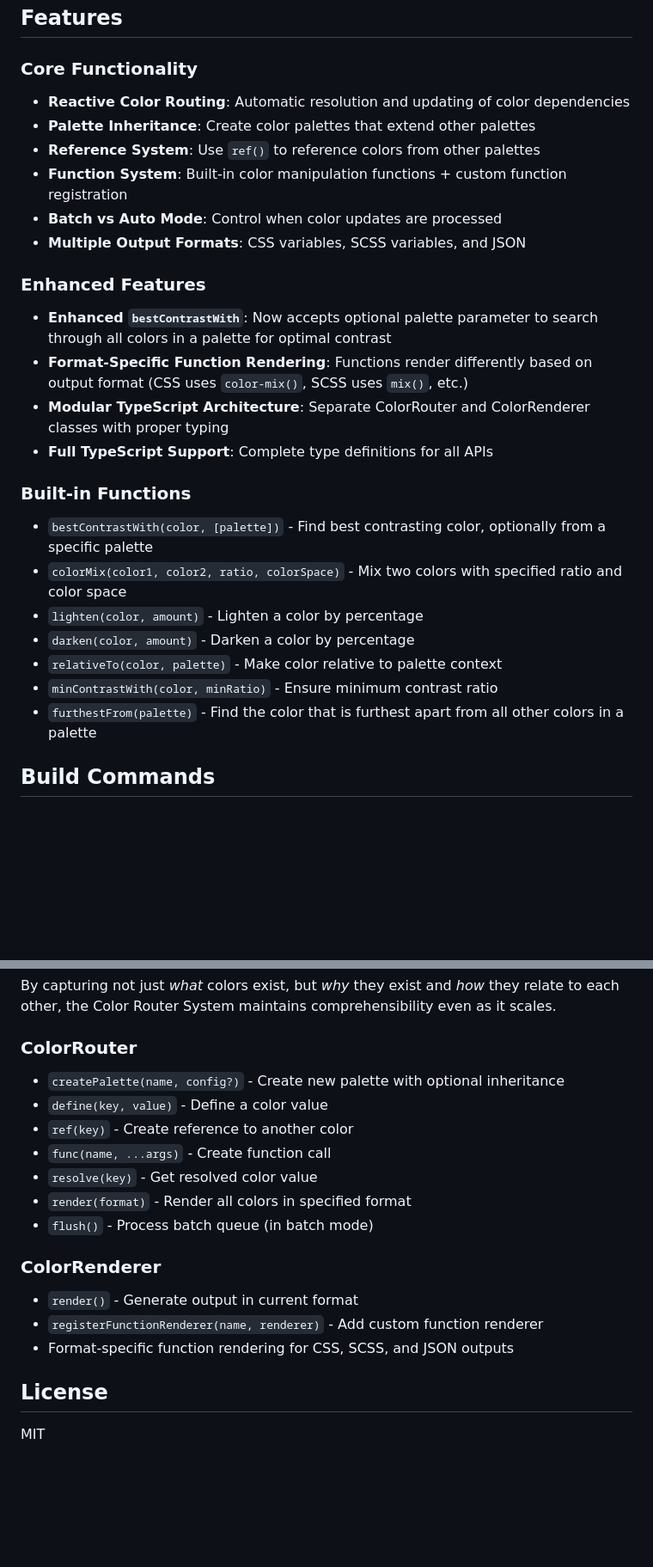
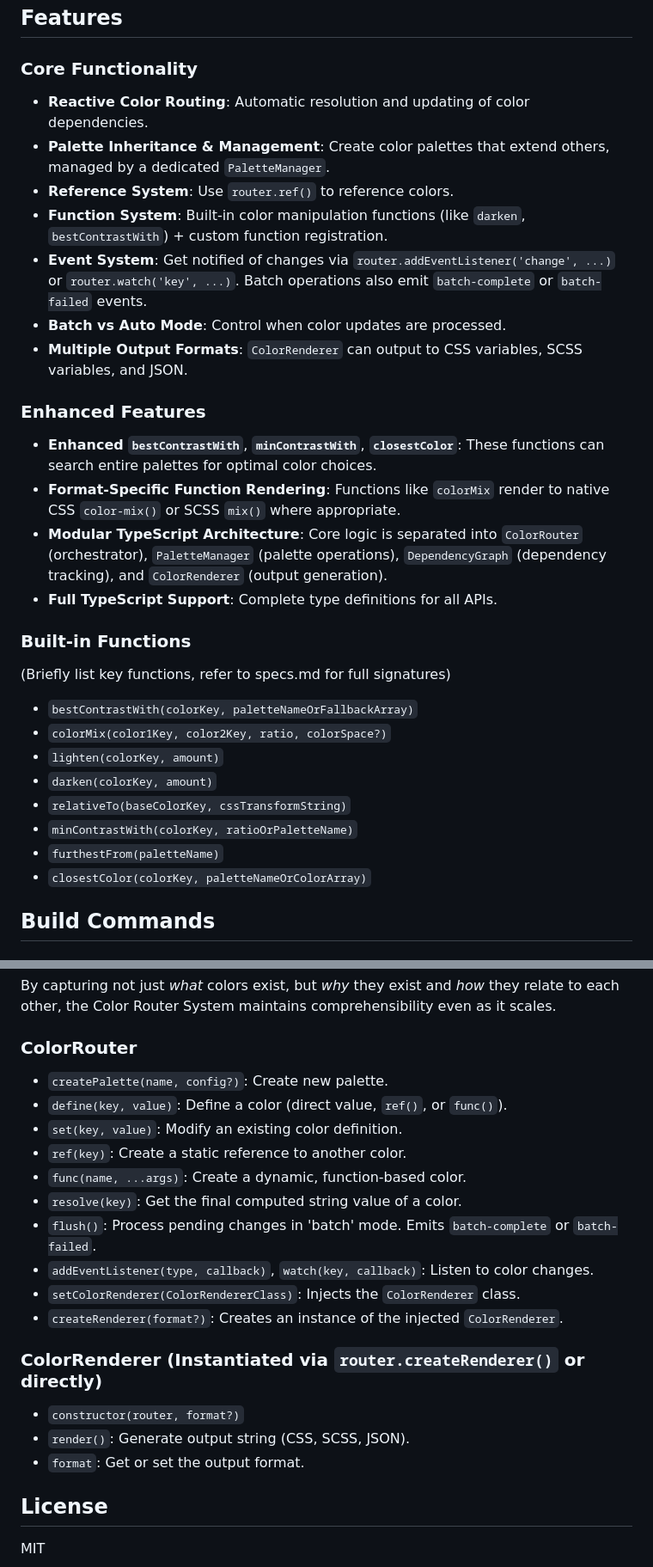
Before and after one commit to meodai/color-router, a Markdown page: README.md, 2 parts joined by grey strips. Shown: that part at 86% size. Rendered like a GitHub page; blank space fills up the shorter version.

Commit message:
Enhance README for Color Router System: improve descriptions, clarify features, and update usage examples for better understanding and usability.

```diff
--- a/README.md
+++ b/README.md
@@ -61,29 +72,31 @@ npm run dev  # Start development server
 
 ### Core Functionality
 
-- **Reactive Color Routing**: Automatic resolution and updating of color dependencies
-- **Palette Inheritance**: Create color palettes that extend other palettes
-- **Reference System**: Use `ref()` to reference colors from other palettes
-- **Function System**: Built-in color manipulation functions + custom function registration
-- **Batch vs Auto Mode**: Control when color updates are processed
-- **Multiple Output Formats**: CSS variables, SCSS variables, and JSON
+- **Reactive Color Routing**: Automatic resolution and updating of color dependencies.
+- **Palette Inheritance & Management**: Create color palettes that extend others, managed by a dedicated `PaletteManager`.
+- **Reference System**: Use `router.ref()` to reference colors.
+- **Function System**: Built-in color manipulation functions (like `darken`, `bestContrastWith`) + custom function registration.
+- **Event System**: Get notified of changes via `router.addEventListener('change', ...)` or `router.watch('key', ...)`. Batch operations also emit `batch-complete` or `batch-failed` events.
+- **Batch vs Auto Mode**: Control when color updates are processed.
+- **Multiple Output Formats**: `ColorRenderer` can output to CSS variables, SCSS variables, and JSON.
 
 ### Enhanced Features
 
-- **Enhanced `bestContrastWith`**: Now accepts optional palette parameter to search through all colors in a palette for optimal contrast
-- **Format-Specific Function Rendering**: Functions render differently based on output format (CSS uses `color-mix()`, SCSS uses `mix()`, etc.)
-- **Modular TypeScript Architecture**: Separate ColorRouter and ColorRenderer classes with proper typing
-- **Full TypeScript Support**: Complete type definitions for all APIs
+- **Enhanced `bestContrastWith`**, **`minContrastWith`**, **`closestColor`**: These functions can search entire palettes for optimal color choices.
+- **Format-Specific Function Rendering**: Functions like `colorMix` render to native CSS `color-mix()` or SCSS `mix()` where appropriate.
+- **Modular TypeScript Architecture**: Core logic is separated into `ColorRouter` (orchestrator), `PaletteManager` (palette operations), `DependencyGraph` (dependency tracking), and `ColorRenderer` (output generation).
+- **Full TypeScript Support**: Complete type definitions for all APIs.
 
 ### Built-in Functions
-
-- `bestContrastWith(color, [palette])` - Find best contrasting color, optionally from a specific palette
-- `colorMix(color1, color2, ratio, colorSpace)` - Mix two colors with specified ratio and color space
-- `lighten(color, amount)` - Lighten a color by percentage
-- `darken(color, amount)` - Darken a color by percentage
-- `relativeTo(color, palette)` - Make color relative to palette context
-- `minContrastWith(color, minRatio)` - Ensure minimum contrast ratio
-- `furthestFrom(palette)` - Find the color that is furthest apart from all other colors in a palette
+(Briefly list key functions, refer to specs.md for full signatures)
+- `bestContrastWith(colorKey, paletteNameOrFallbackArray)`
+- `colorMix(color1Key, color2Key, ratio, colorSpace?)`
+- `lighten(colorKey, amount)`
+- `darken(colorKey, amount)`
+- `relativeTo(baseColorKey, cssTransformString)`
+- `minContrastWith(colorKey, ratioOrPaletteName)`
+- `furthestFrom(paletteName)`
+- `closestColor(colorKey, paletteNameOrColorArray)`
 
 ## Build Commands
 
@@ -276,19 +289,22 @@ By capturing not just _what_ colors exist, but _why_ they exist and _how_ they r
 
 ### ColorRouter
 
-- `createPalette(name, config?)` - Create new palette with optional inheritance
-- `define(key, value)` - Define a color value
-- `ref(key)` - Create reference to another color
-- `func(name, ...args)` - Create function call
-- `resolve(key)` - Get resolved color value
-- `render(format)` - Render all colors in specified format
-- `flush()` - Process batch queue (in batch mode)
+- `createPalette(name, config?)`: Create new palette.
+- `define(key, value)`: Define a color (direct value, `ref()`, or `func()`).
+- `set(key, value)`: Modify an existing color definition.
+- `ref(key)`: Create a static reference to another color.
+- `func(name, ...args)`: Create a dynamic, function-based color.
+- `resolve(key)`: Get the final computed string value of a color.
+- `flush()`: Process pending changes in 'batch' mode. Emits `batch-complete` or `batch-failed`.
+- `addEventListener(type, callback)`, `watch(key, callback)`: Listen to color changes.
+- `setColorRenderer(ColorRendererClass)`: Injects the `ColorRenderer` class.
+- `createRenderer(format?)`: Creates an instance of the injected `ColorRenderer`.
 
-### ColorRenderer
+### ColorRenderer (Instantiated via `router.createRenderer()` or directly)
 
-- `render()` - Generate output in current format
-- `registerFunctionRenderer(name, renderer)` - Add custom function renderer
-- Format-specific function rendering for CSS, SCSS, and JSON outputs
+- `constructor(router, format?)`
+- `render()`: Generate output string (CSS, SCSS, JSON).
+- `format`: Get or set the output format.
 
 ## License
 
```
Also changed, not shown: other parts of README.md (+15 -4 lines).
